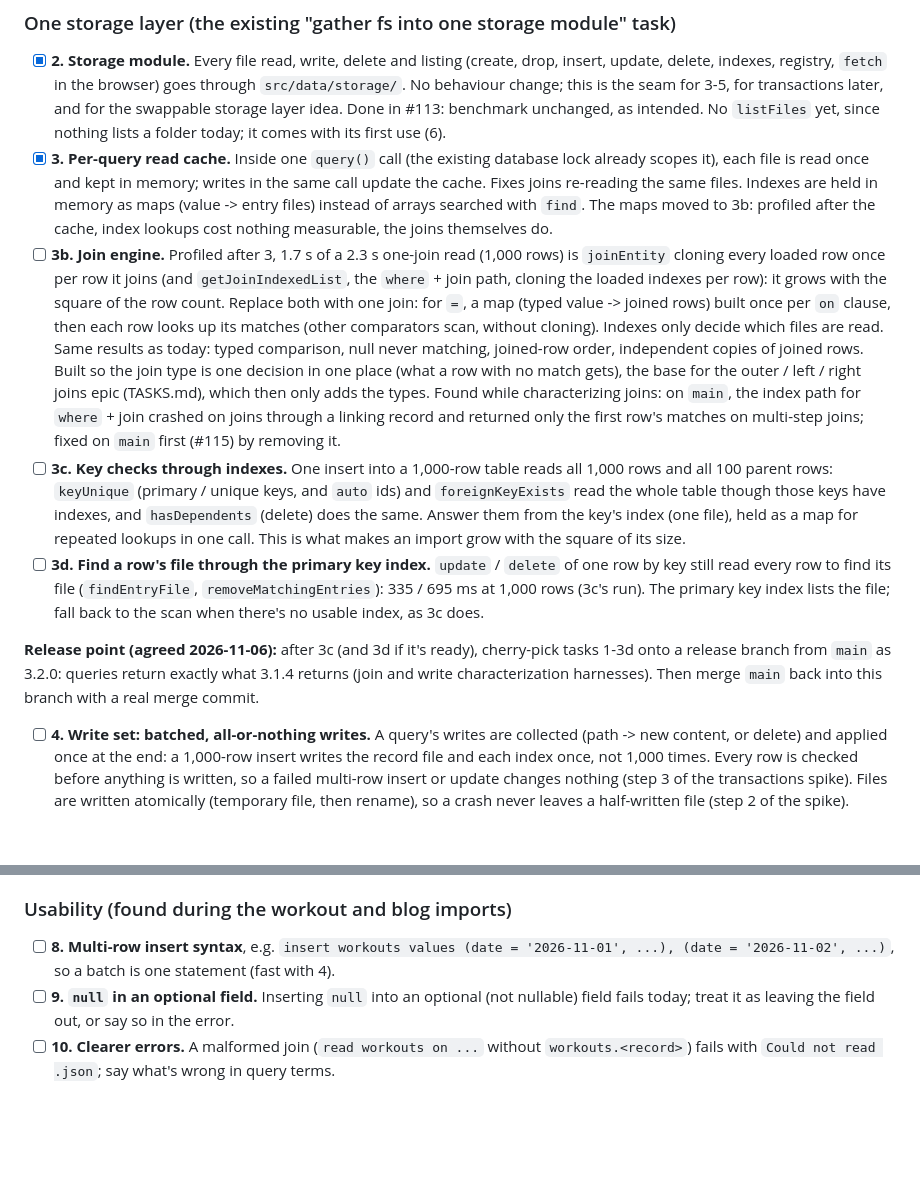
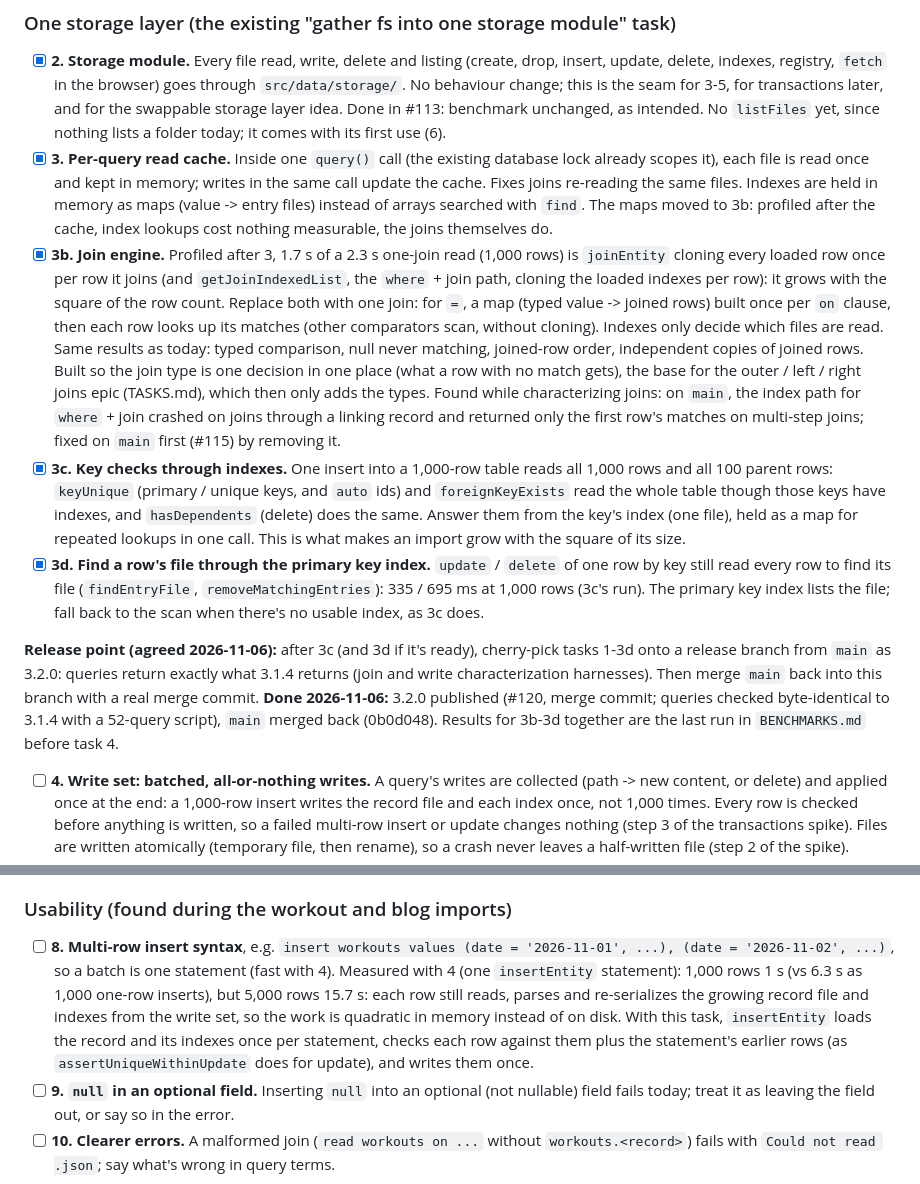
Before and after one commit to jheagle/json-file-db, a Markdown page: FEATURE_WORK.md, 2 parts joined by grey strips. Rendered like a GitHub page; blank space fills up the shorter version.

Commit message:
Plan: tasks 3b-3d and the 3.2.0 release done; task 8 loads the record and indexes once per statement

```diff
--- a/FEATURE_WORK.md
+++ b/FEATURE_WORK.md
@@ -65,7 +65,7 @@ reviewing data in pull requests. The big wins are fewer file operations and fewe
   is read once and kept in memory; writes in the same call update the cache. Fixes joins re-reading the same files.
   Indexes are held in memory as maps (value -> entry files) instead of arrays searched with `find`.
   The maps moved to 3b: profiled after the cache, index lookups cost nothing measurable, the joins themselves do.
-- [ ] **3b. Join engine.** Profiled after 3, 1.7 s of a 2.3 s one-join read (1,000 rows) is `joinEntity` cloning every
+- [x] **3b. Join engine.** Profiled after 3, 1.7 s of a 2.3 s one-join read (1,000 rows) is `joinEntity` cloning every
   loaded row once per row it joins (and `getJoinIndexedList`, the `where` + join path, cloning the loaded indexes per
   row): it grows with the square of the row count. Replace both with one join: for `=`, a map (typed value -> joined
   rows) built once per `on` clause, then each row looks up its matches (other comparators scan, without cloning).
@@ -74,17 +74,19 @@ reviewing data in pull requests. The big wins are fewer file operations and fewe
   match gets), the base for the outer / left / right joins epic (TASKS.md), which then only adds the types.
   Found while characterizing joins: on `main`, the index path for `where` + join crashed on joins through a linking
   record and returned only the first row's matches on multi-step joins; fixed on `main` first (#115) by removing it.
-- [ ] **3c. Key checks through indexes.** One insert into a 1,000-row table reads all 1,000 rows and all 100 parent
+- [x] **3c. Key checks through indexes.** One insert into a 1,000-row table reads all 1,000 rows and all 100 parent
   rows: `keyUnique` (primary / unique keys, and `auto` ids) and `foreignKeyExists` read the whole table though those
   keys have indexes, and `hasDependents` (delete) does the same. Answer them from the key's index (one file), held as a
   map for repeated lookups in one call. This is what makes an import grow with the square of its size.
-- [ ] **3d. Find a row's file through the primary key index.** `update` / `delete` of one row by key still read every
+- [x] **3d. Find a row's file through the primary key index.** `update` / `delete` of one row by key still read every
   row to find its file (`findEntryFile`, `removeMatchingEntries`): 335 / 695 ms at 1,000 rows (3c's run). The primary
   key index lists the file; fall back to the scan when there's no usable index, as 3c does.
 
 **Release point (agreed 2026-11-06):** after 3c (and 3d if it's ready), cherry-pick tasks 1-3d onto a release branch
 from `main` as 3.2.0: queries return exactly what 3.1.4 returns (join and write characterization harnesses). Then merge
 `main` back into this branch with a real merge commit.
+  **Done 2026-11-06:** 3.2.0 published (#120, merge commit; queries checked byte-identical to 3.1.4 with a 52-query
+  script), `main` merged back (0b0d048). Results for 3b-3d together are the last run in `BENCHMARKS.md` before task 4.
 - [ ] **4. Write set: batched, all-or-nothing writes.** A query's writes are collected (path -> new content, or delete)
   and applied once at the end: a 1,000-row insert writes the record file and each index once, not 1,000 times. Every row
   is checked before anything is written, so a failed multi-row insert or update changes nothing (step 3 of the
@@ -107,6 +109,11 @@ from `main` as 3.2.0: queries return exactly what 3.1.4 returns (join and write
 
 - [ ] **8. Multi-row insert syntax**, e.g. `insert workouts values (date = '2026-11-01', ...), (date = '2026-11-02', ...)`,
   so a batch is one statement (fast with 4).
+  Measured with 4 (one `insertEntity` statement): 1,000 rows 1 s (vs 6.3 s as 1,000 one-row inserts), but 5,000 rows
+  15.7 s: each row still reads, parses and re-serializes the growing record file and indexes from the write set, so the
+  work is quadratic in memory instead of on disk. With this task, `insertEntity` loads the record and its indexes once
+  per statement, checks each row against them plus the statement's earlier rows (as `assertUniqueWithinUpdate` does for
+  update), and writes them once.
 - [ ] **9. `null` in an optional field.** Inserting `null` into an optional (not nullable) field fails today; treat it
   as leaving the field out, or say so in the error.
 - [ ] **10. Clearer errors.** A malformed join (`read workouts on ...` without `workouts.<record>`) fails with
```
